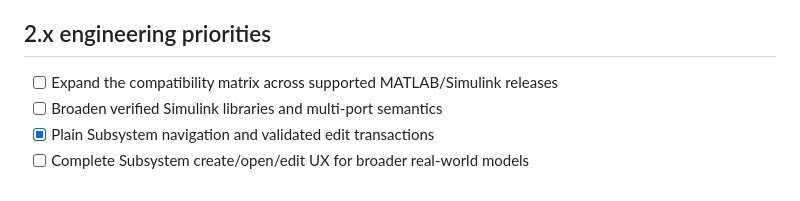
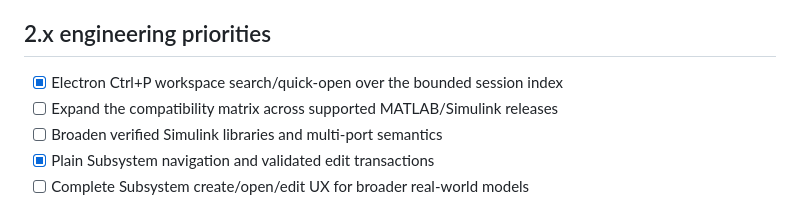
Before and after one commit to savellonirourou107-hue/SLX-Studio, a Markdown page: ROADMAP.md, the part around the change. Drawn GitHub-style.

Commit message:
docs(search): record Electron workspace search parity

```diff
--- a/ROADMAP.md
+++ b/ROADMAP.md
@@ -71,6 +71,7 @@ post-2.0 capabilities and must keep explicit capability boundaries.
 
 ## 2.x engineering priorities
 
+- [x] Electron Ctrl+P workspace search/quick-open over the bounded session index
 - [ ] Expand the compatibility matrix across supported MATLAB/Simulink releases
 - [ ] Broaden verified Simulink libraries and multi-port semantics
 - [x] Plain Subsystem navigation and validated edit transactions
```
